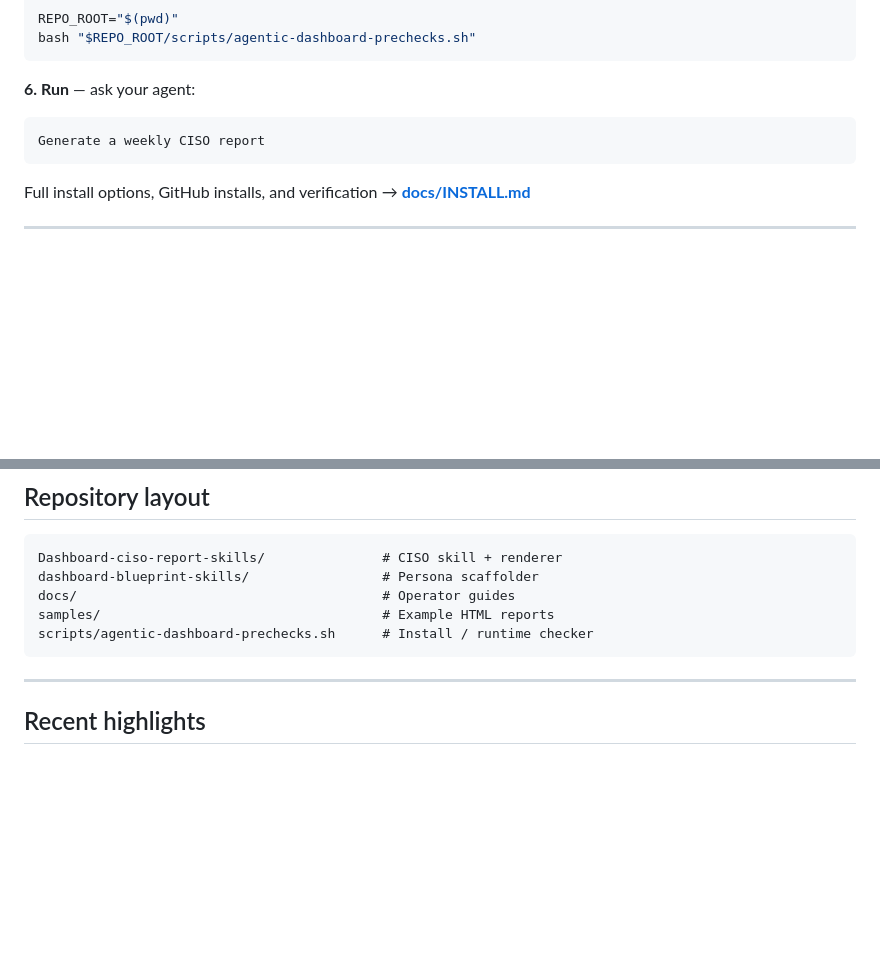
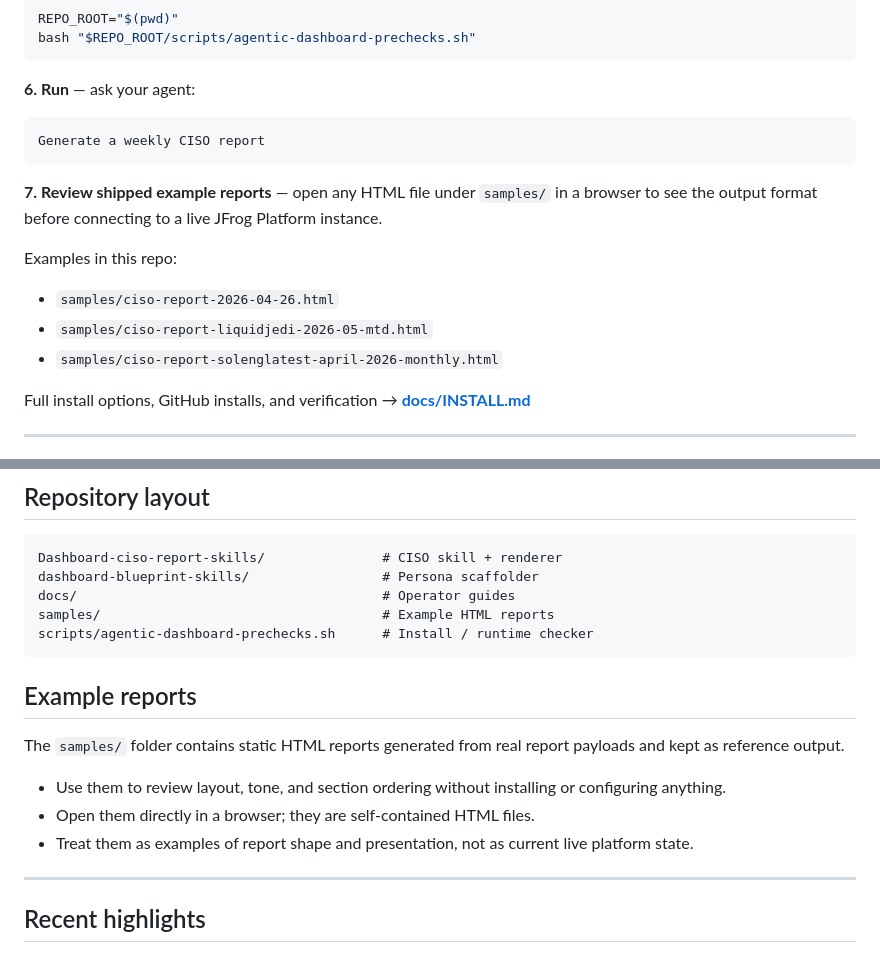
Before and after one commit to liquid-jedi/jfrog-agentic-dashboard-skills, a Markdown page: README.md, 2 parts joined by grey strips. GitHub-like rendering; blank space fills up the shorter version.

Commit message:
Document shipped example reports

````diff
--- a/README.md
+++ b/README.md
@@ -94,6 +94,14 @@ bash "$REPO_ROOT/scripts/agentic-dashboard-prechecks.sh"
 Generate a weekly CISO report
 ```
 
+**7. Review shipped example reports** — open any HTML file under `samples/` in a browser to see the output format before connecting to a live JFrog Platform instance.
+
+Examples in this repo:
+
+- `samples/ciso-report-2026-04-26.html`
+- `samples/ciso-report-liquidjedi-2026-05-mtd.html`
+- `samples/ciso-report-solenglatest-april-2026-monthly.html`
+
 Full install options, GitHub installs, and verification → **[docs/INSTALL.md](docs/INSTALL.md)**
 
 ---
@@ -131,6 +139,14 @@ samples/                                    # Example HTML reports
 scripts/agentic-dashboard-prechecks.sh      # Install / runtime checker
 ```
 
+## Example reports
+
+The `samples/` folder contains static HTML reports generated from real report payloads and kept as reference output.
+
+- Use them to review layout, tone, and section ordering without installing or configuring anything.
+- Open them directly in a browser; they are self-contained HTML files.
+- Treat them as examples of report shape and presentation, not as current live platform state.
+
 ---
 
 ## Recent highlights
````
Also changed, not shown: docs/INSTALL.md (+10 -0 lines).
